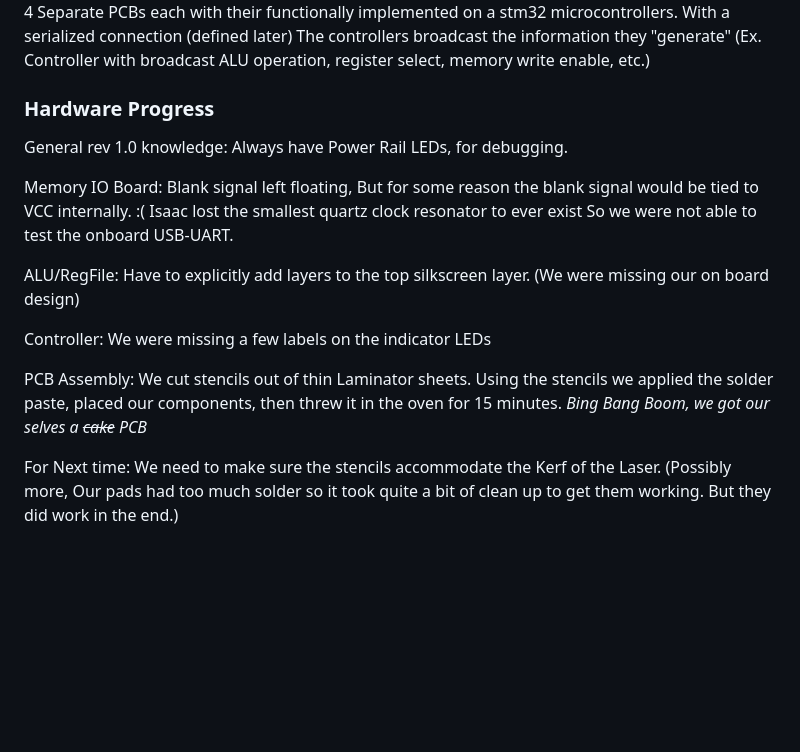
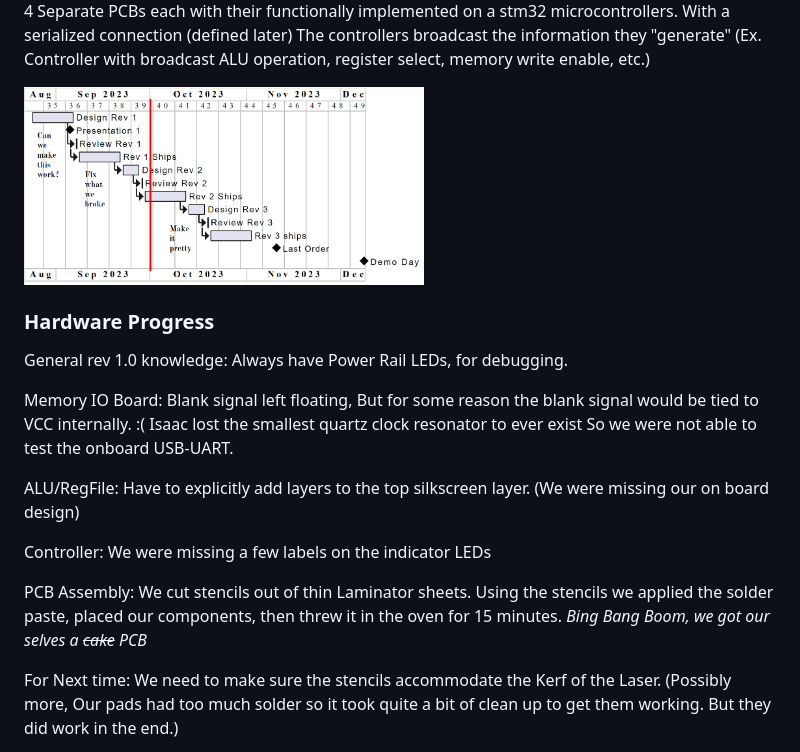
Before and after one commit to Schmorbonium/ECE-4710, a Markdown page: docs/markdown/midTerm.md, the part around the change. GitHub-like rendering; pictures changed too: docs/markdown/images/Deadlines.PNG (added); blank space fills up the shorter version.

Commit message:
added Timeline.

```diff
--- a/docs/markdown/midTerm.md
+++ b/docs/markdown/midTerm.md
@@ -8,6 +8,8 @@ Alex Guymon, Danial Nelson, Isaac Christensen
 <img src="images/VisualWires.png" alt="Documentation Meme" width="400" style="background-color:White;width:500px;height:500px"/>
 
 4 Separate PCBs each with their functionally implemented on a stm32 microcontrollers. With a serialized connection (defined later) The controllers broadcast the information they "generate" (Ex. Controller with broadcast ALU operation, register select, memory write enable, etc.)
+
+<img src="images/Deadlines.PNG" alt="Documentation Meme" width="400" style="width:550px"/>
 
 ### Hardware Progress
 <!-- Insert The PCB Pictures -->
@@ -21,7 +23,7 @@ Controller: We were missing a few labels on the indicator LEDs
 
 <!-- Insert Our PCB assembly Pictures -->
 PCB Assembly:
-We cut stencils out of thin Laminator sheets. Using the stencils we applied the solder paste, placed our components, then threw it in the oven for 15 minutes. *Bing Bang Boom, we got our selves a ~~cake~~ PCB*
+We cut stencils out of thin Laminator sheets. Using the stencils we applied the solder paste, placed our components, then threw it in the oven for 15 minutes. *Bing Bang Boom, we got our selves a <s>cake</s> PCB*
 
 For Next time: We need to make sure the stencils accommodate the Kerf of the Laser. (Possibly more, Our pads had too much solder so it took quite a bit of clean up to get them working. But they did work in the end.)
 
```
Also changed, not shown: docs/images/Deadlines.PNG (added), 1 other file.
